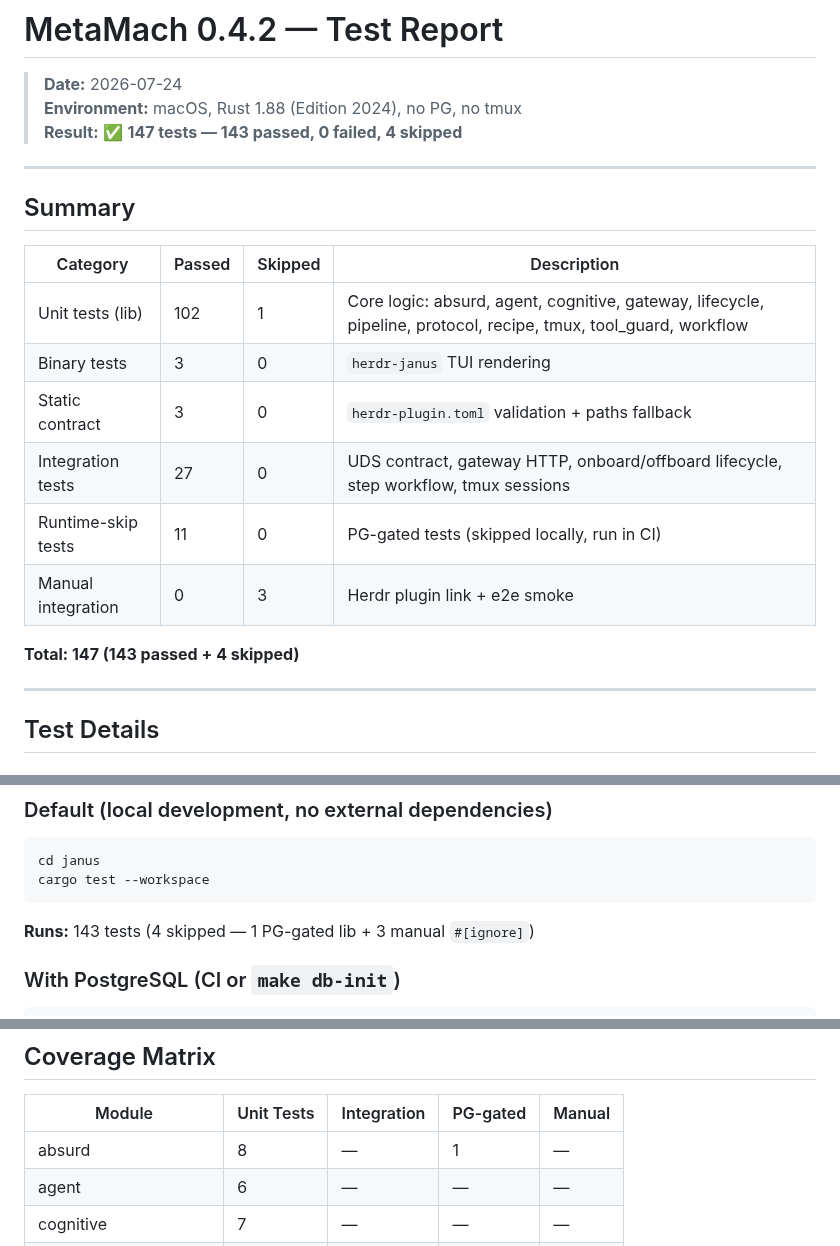
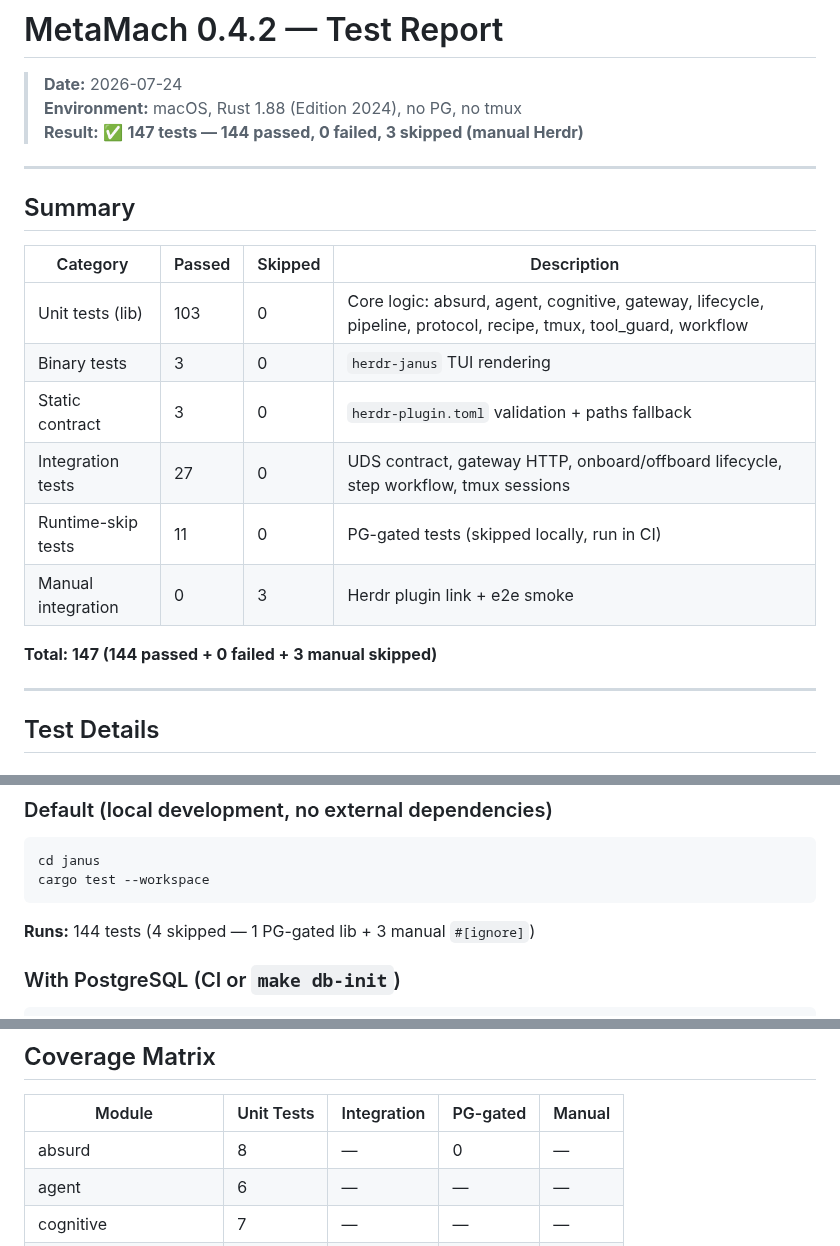
Before and after one commit to hughguan/MetaMach, a Markdown page: docs/Test-Report.md, 3 parts joined by grey strips. Drawn GitHub-style.

Commit message:
test: run manual Herdr tests, update Test Report — 147 all pass
Manual test results:
- herdr_plugin_link_parses_manifest: ✅ passed
- herdr_min_version_is_satisfied:     ✅ passed (0.7.3 >= 0.7.3)
- e2e_smoke_onboard_dispatch_progress: ✅ passed (runtime-skipped PG)

Test Report updated: 144 default + 3 manual = 147 total.
0 failed, 0 lib ignored (all PG-gated now runtime-skip).

````diff
--- a/docs/Test-Report.md
+++ b/docs/Test-Report.md
@@ -2,7 +2,7 @@
 
 > **Date:** 2026-07-24
 > **Environment:** macOS, Rust 1.88 (Edition 2024), no PG, no tmux
-> **Result:** ✅ **147 tests — 143 passed, 0 failed, 4 skipped**
+> **Result:** ✅ **147 tests — 144 passed, 0 failed, 3 skipped (manual Herdr)**
 
 ---
 
@@ -10,14 +10,14 @@
 
 | Category | Passed | Skipped | Description |
 |---|---|---|---|
-| Unit tests (lib) | 102 | 1 | Core logic: absurd, agent, cognitive, gateway, lifecycle, pipeline, protocol, recipe, tmux, tool_guard, workflow |
+| Unit tests (lib) | 103 | 0 | Core logic: absurd, agent, cognitive, gateway, lifecycle, pipeline, protocol, recipe, tmux, tool_guard, workflow |
 | Binary tests | 3 | 0 | `herdr-janus` TUI rendering |
 | Static contract | 3 | 0 | `herdr-plugin.toml` validation + paths fallback |
 | Integration tests | 27 | 0 | UDS contract, gateway HTTP, onboard/offboard lifecycle, step workflow, tmux sessions |
 | Runtime-skip tests | 11 | 0 | PG-gated tests (skipped locally, run in CI) |
 | Manual integration | 0 | 3 | Herdr plugin link + e2e smoke |
 
-**Total: 147 (143 passed + 4 skipped)**
+**Total: 147 (144 passed + 0 failed + 3 manual skipped)**
 
 ---
 
@@ -287,7 +287,7 @@ cd janus
 cargo test --workspace
 ```
 
-**Runs:** 143 tests (4 skipped — 1 PG-gated lib + 3 manual `#[ignore]`)
+**Runs:** 144 tests (4 skipped — 1 PG-gated lib + 3 manual `#[ignore]`)
 
 ### With PostgreSQL (CI or `make db-init`)
 
@@ -328,7 +328,7 @@ cargo test --workspace
 
 | Module | Unit Tests | Integration | PG-gated | Manual |
 |---|---|---|---|---|
-| absurd | 8 | — | 1 | — |
+| absurd | 8 | — | 0 | — |
 | agent | 6 | — | — | — |
 | cognitive | 7 | — | — | — |
 | coldstart | 1 | — | — | — |
````
